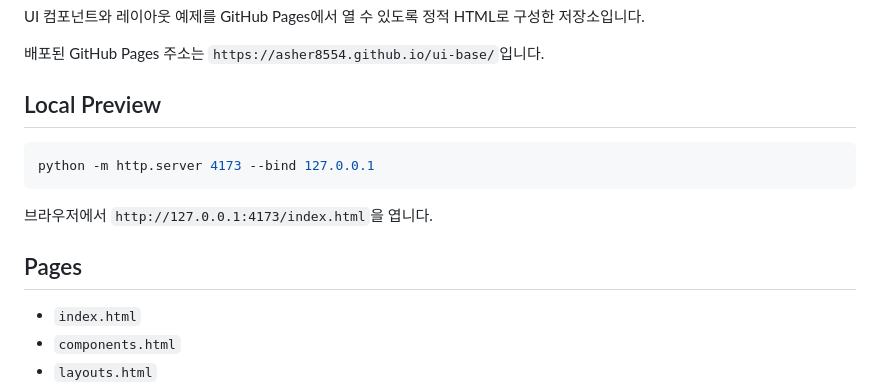
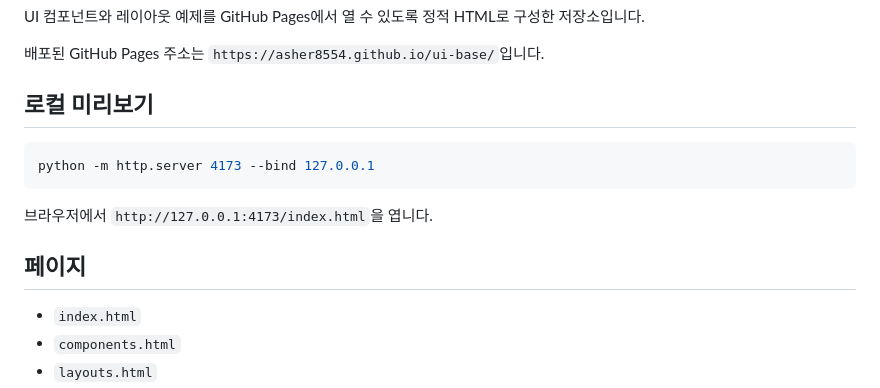
Before and after one commit to asher8554/ui-base, a Markdown page: README.md, the part around the change. GitHub-like rendering.

Commit message:
docs: README 안내와 설명을 한국어로 번역

````diff
--- a/README.md
+++ b/README.md
@@ -4,7 +4,7 @@ UI 컴포넌트와 레이아웃 예제를 GitHub Pages에서 열 수 있도록
 
 배포된 GitHub Pages 주소는 `https://asher8554.github.io/ui-base/`입니다.
 
-## Local Preview
+## 로컬 미리보기
 
 ```powershell
 python -m http.server 4173 --bind 127.0.0.1
@@ -12,7 +12,7 @@ python -m http.server 4173 --bind 127.0.0.1
 
 브라우저에서 `http://127.0.0.1:4173/index.html`을 엽니다.
 
-## Pages
+## 페이지
 
 - `index.html`
 - `components.html`
````
